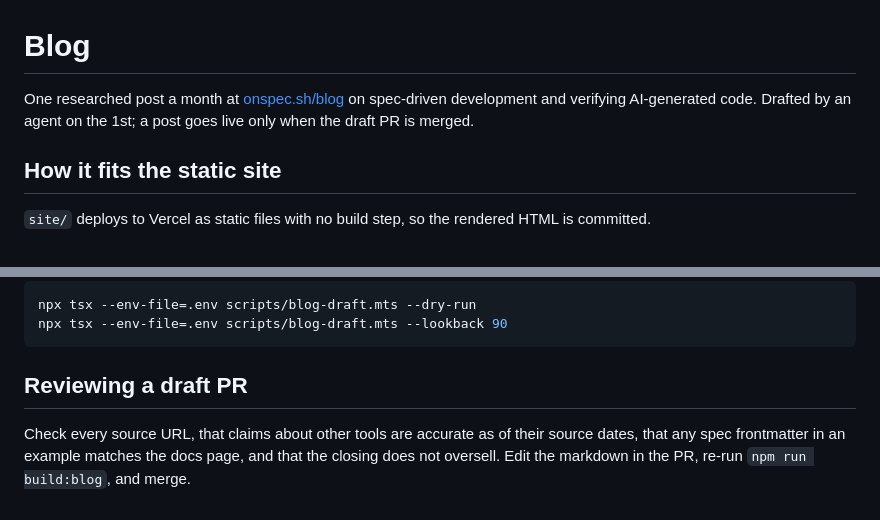
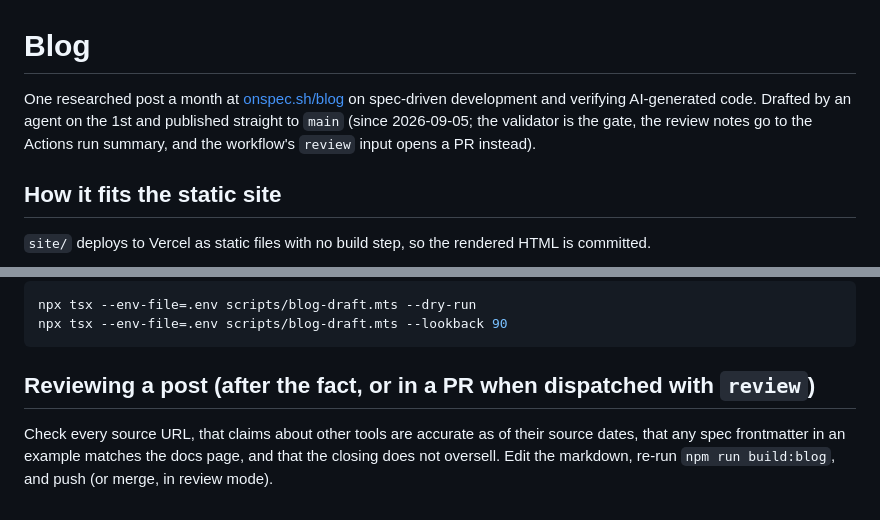
Before and after one commit to Avant-Concepts-LLC/onspec, a Markdown page: docs/blog.md, 2 parts joined by grey strips. Drawn GitHub-style.

Commit message:
Docs: the blog agent publishes straight to main
Co-Authored-By: Claude Fable 5.1 <noreply@anthropic.com>
Claude-Session: https://claude.ai/code/session_01NNTodzEeaMQRaSKsPMXpqd

````diff
--- a/docs/blog.md
+++ b/docs/blog.md
@@ -1,8 +1,9 @@
 # Blog
 
 One researched post a month at [onspec.sh/blog](https://onspec.sh/blog) on spec-driven development
-and verifying AI-generated code. Drafted by an agent on the 1st; a post goes live only when the
-draft PR is merged.
+and verifying AI-generated code. Drafted by an agent on the 1st and published straight to `main`
+(since 2026-09-05; the validator is the gate, the review notes go to the Actions run summary, and
+the workflow's `review` input opens a PR instead).
 
 ## How it fits the static site
 
@@ -72,8 +73,8 @@ npx tsx --env-file=.env scripts/blog-draft.mts --dry-run
 npx tsx --env-file=.env scripts/blog-draft.mts --lookback 90
 ```
 
-## Reviewing a draft PR
+## Reviewing a post (after the fact, or in a PR when dispatched with `review`)
 
 Check every source URL, that claims about other tools are accurate as of their source dates, that
 any spec frontmatter in an example matches the docs page, and that the closing does not oversell.
-Edit the markdown in the PR, re-run `npm run build:blog`, and merge.
+Edit the markdown, re-run `npm run build:blog`, and push (or merge, in review mode).
````
